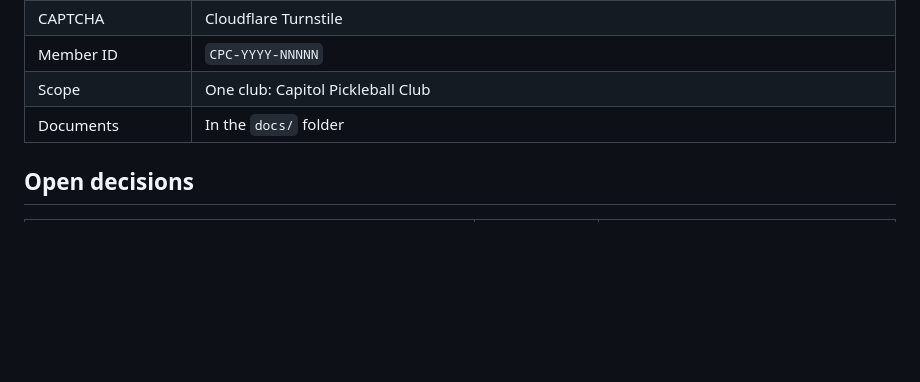
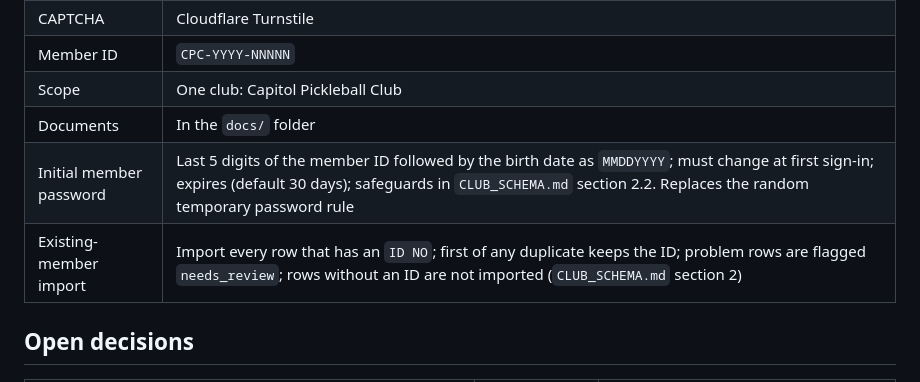
Before and after one commit to jesdtprod/stm-cpc, a Markdown page: docs/PLAN.md, the part around the change. GitHub-like rendering; blank space fills up the shorter version.

Commit message:
2.1 club schema design (draft for approval); record password and import decisions
Co-Authored-By: Claude Sonnet 5.5 <noreply@anthropic.com>

```diff
--- a/docs/PLAN.md
+++ b/docs/PLAN.md
@@ -32,6 +32,8 @@ Step-by-step plan from project setup to launch. It starts with the project setup
 | Member ID | `CPC-YYYY-NNNNN` |
 | Scope | One club: Capitol Pickleball Club |
 | Documents | In the `docs/` folder |
+| Initial member password | Last 5 digits of the member ID followed by the birth date as `MMDDYYYY`; must change at first sign-in; expires (default 30 days); safeguards in `CLUB_SCHEMA.md` section 2.2. Replaces the random temporary password rule |
+| Existing-member import | Import every row that has an `ID NO`; first of any duplicate keeps the ID; problem rows are flagged `needs_review`; rows without an ID are not imported (`CLUB_SCHEMA.md` section 2) |
 
 ## Open decisions
 
```
Also changed, not shown: docs/CLUB_SCHEMA.md (added, +179 -0 lines).
